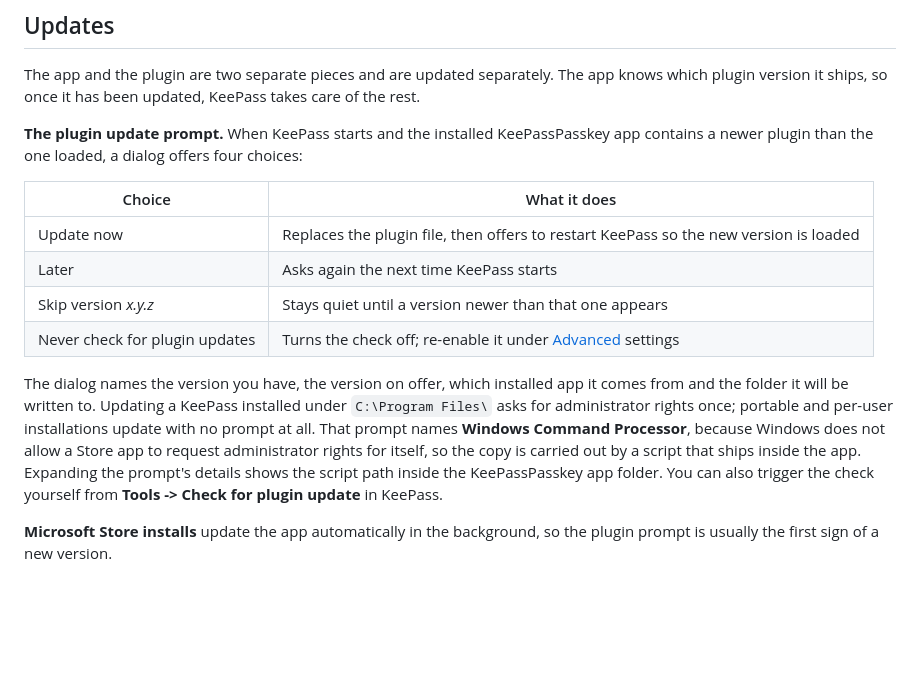
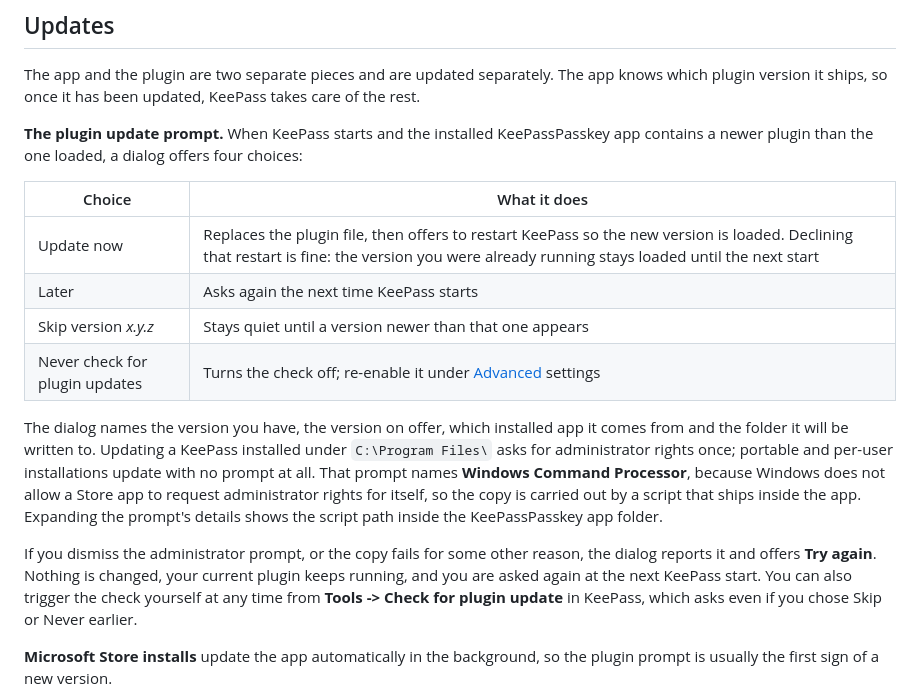
Before and after one commit to yusei36/KeePassPasskey, a Markdown page: docs/user-guide.md, the part around the change. Rendered like a GitHub page; blank space fills up the shorter version.

Commit message:
document the update dialog's failure step in the user guide
Says what a dismissed administrator prompt or a failed copy looks like
now that both land back in the dialog with Try again, and that declining
the restart keeps the running version loaded until the next start.

```diff
--- a/docs/user-guide.md
+++ b/docs/user-guide.md
@@ -19,12 +19,14 @@ The app and the plugin are two separate pieces and are updated separately. The a
 
 | Choice | What it does |
 |---|---|
-| Update now | Replaces the plugin file, then offers to restart KeePass so the new version is loaded |
+| Update now | Replaces the plugin file, then offers to restart KeePass so the new version is loaded. Declining that restart is fine: the version you were already running stays loaded until the next start |
 | Later | Asks again the next time KeePass starts |
 | Skip version *x.y.z* | Stays quiet until a version newer than that one appears |
 | Never check for plugin updates | Turns the check off; re-enable it under [Advanced](#advanced) settings |
 
-The dialog names the version you have, the version on offer, which installed app it comes from and the folder it will be written to. Updating a KeePass installed under `C:\Program Files\` asks for administrator rights once; portable and per-user installations update with no prompt at all. That prompt names **Windows Command Processor**, because Windows does not allow a Store app to request administrator rights for itself, so the copy is carried out by a script that ships inside the app. Expanding the prompt's details shows the script path inside the KeePassPasskey app folder. You can also trigger the check yourself from **Tools -> Check for plugin update** in KeePass.
+The dialog names the version you have, the version on offer, which installed app it comes from and the folder it will be written to. Updating a KeePass installed under `C:\Program Files\` asks for administrator rights once; portable and per-user installations update with no prompt at all. That prompt names **Windows Command Processor**, because Windows does not allow a Store app to request administrator rights for itself, so the copy is carried out by a script that ships inside the app. Expanding the prompt's details shows the script path inside the KeePassPasskey app folder.
+
+If you dismiss the administrator prompt, or the copy fails for some other reason, the dialog reports it and offers **Try again**. Nothing is changed, your current plugin keeps running, and you are asked again at the next KeePass start. You can also trigger the check yourself at any time from **Tools -> Check for plugin update** in KeePass, which asks even if you chose Skip or Never earlier.
 
 **Microsoft Store installs** update the app automatically in the background, so the plugin prompt is usually the first sign of a new version.
 
```
